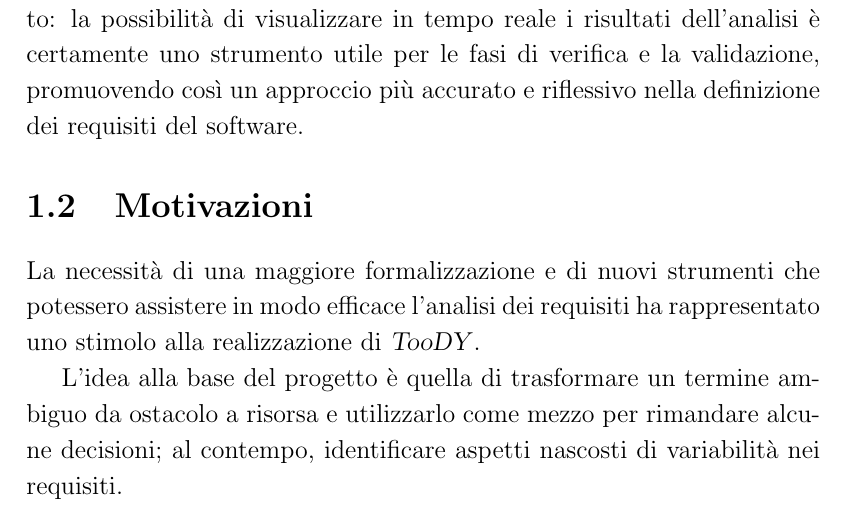
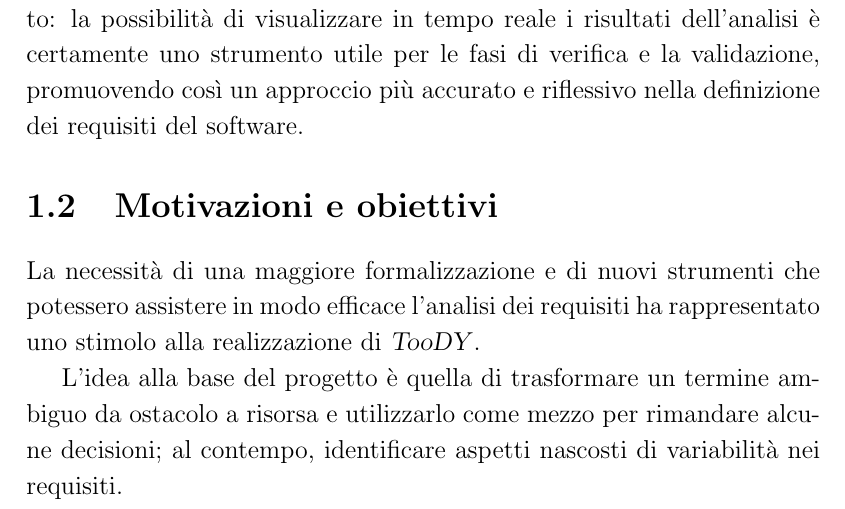
Before and after one commit to matteogiorgi/toody-dissertation, a LaTeX document (main.tex): part of page 5 of 11, cut so that both start at the same text. Compiled offline with pdfLaTeX.

```diff
--- a/main.tex
+++ b/main.tex
@@ -96,7 +96,7 @@
 % \toody è stato concretizzato come una applicazione web implementata in \flask, dove l'utente registrato può caricare, editare e verificare la correttezza formale di un documento dei requisiti. Attraverso la piattaforma, è possibile controllare i vari casi di ambiguità e variabilità all'interno del testo, offrendo così un supporto prezioso durante la fase di analisi dei requisiti. L'interfaccia intuitiva della web-app facilita l'interazione con il sistema, permettendo agli utenti di caricare documenti, modificarli ed eseguire l'analisi in modo semplice e diretto: la possibilità di visualizzare in tempo reale i risultati dell'analisi è certamente uno strumento utile per le fasi di verifica e la validazione, promuovendo così un approccio più accurato e riflessivo nella definizione dei requisiti del software.
 
 
-\section{Motivazioni}
+\section{Motivazioni e obiettivi}
 La necessità di una maggiore formalizzazione e di nuovi strumenti che potessero assistere in modo efficace l'analisi dei requisiti ha rappresentato uno stimolo alla realizzazione di \toody.
 
 L’idea alla base del progetto è quella di trasformare un termine ambiguo da ostacolo a risorsa e utilizzarlo come mezzo per rimandare alcune decisioni; al contempo, identificare aspetti nascosti di variabilità nei requisiti.
```
Also changed, not shown: main.pdf, 5 other files.
